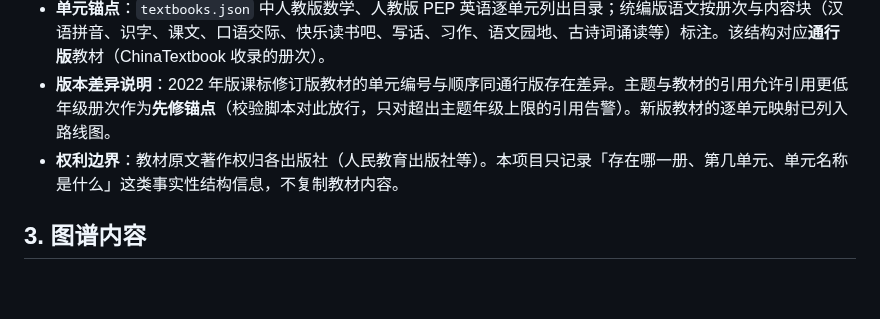
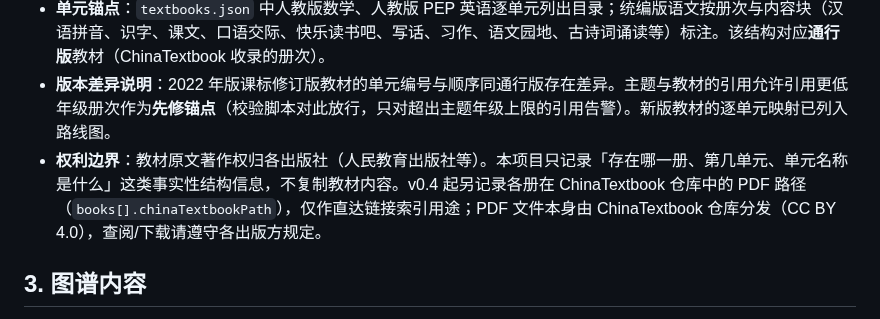
Before and after one commit to goralcao/china-skill-taxonomy, a Markdown page: PROVENANCE.md, the part around the change. Rendered like a GitHub page; blank space fills up the shorter version.

```diff
--- a/PROVENANCE.md
+++ b/PROVENANCE.md
@@ -29,7 +29,7 @@
 - **出处二：[TapXWorld/ChinaTextbook](https://github.com/TapXWorld/ChinaTextbook)**：GitHub 上的 PDF 教材合集，收录小学、初中（含五•四学制）与高中教材。本项目**仅引用其册次与版本结构**（某版本某学科某年级某学期存在一册）作为教材对齐依据，不收录、不分发任何教材 PDF 或教材正文。
 - **单元锚点**：`textbooks.json` 中人教版数学、人教版 PEP 英语逐单元列出目录；统编版语文按册次与内容块（汉语拼音、识字、课文、口语交际、快乐读书吧、写话、习作、语文园地、古诗词诵读等）标注。该结构对应**通行版**教材（ChinaTextbook 收录的册次）。
 - **版本差异说明**：2022 年版课标修订版教材的单元编号与顺序同通行版存在差异。主题与教材的引用允许引用更低年级册次作为**先修锚点**（校验脚本对此放行，只对超出主题年级上限的引用告警）。新版教材的逐单元映射已列入路线图。
-- **权利边界**：教材原文著作权归各出版社（人民教育出版社等）。本项目只记录「存在哪一册、第几单元、单元名称是什么」这类事实性结构信息，不复制教材内容。
+- **权利边界**：教材原文著作权归各出版社（人民教育出版社等）。本项目只记录「存在哪一册、第几单元、单元名称是什么」这类事实性结构信息，不复制教材内容。v0.4 起另记录各册在 ChinaTextbook 仓库中的 PDF 路径（`books[].chinaTextbookPath`），仅作直达链接索引用途；PDF 文件本身由 ChinaTextbook 仓库分发（CC BY 4.0），查阅/下载请遵守各出版方规定。
 
 ## 3. 图谱内容
 
```
Also changed, not shown: CHANGELOG.md (+13 -0 lines), README.md (+11 -5 lines), docs/v04-2-panel.png (added), docs/v04-3-path.png (added), docs/v04-5-mastered.png (added), docs/v04-6-textbook-links.png (added), 12 other files.
